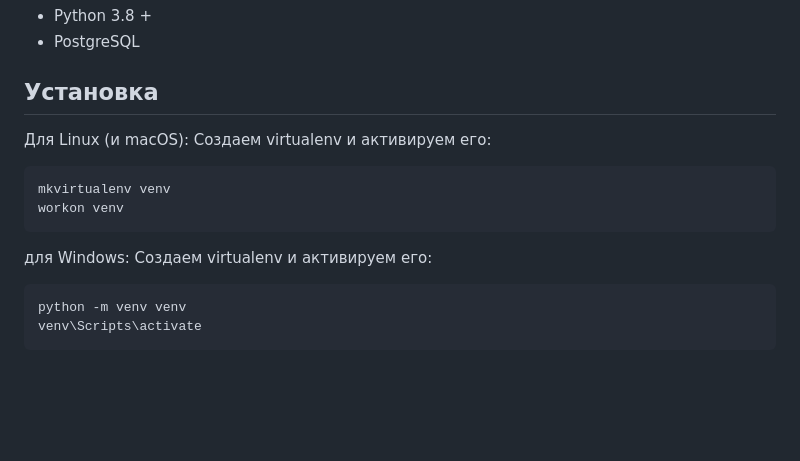
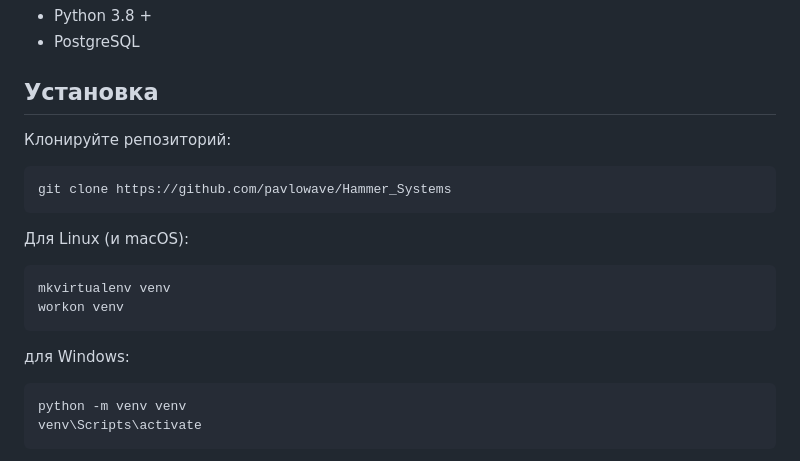
Before and after one commit to pavlowave/Hammer_Systems, a Markdown page: README.md, the part around the change. GitHub-like rendering; blank space fills up the shorter version.

````diff
--- a/README.md
+++ b/README.md
@@ -13,14 +13,18 @@
 
 
 ## Установка
+
+Клонируйте репозиторий:
+```bash
+git clone https://github.com/pavlowave/Hammer_Systems
+```
+
 Для Linux (и macOS):
-Создаем virtualenv и активируем его:
 ```bash
 mkvirtualenv venv
 workon venv
 ```
 для Windows:
-Создаем virtualenv и активируем его:
 ```bash
 python -m venv venv
 venv\Scripts\activate
````
